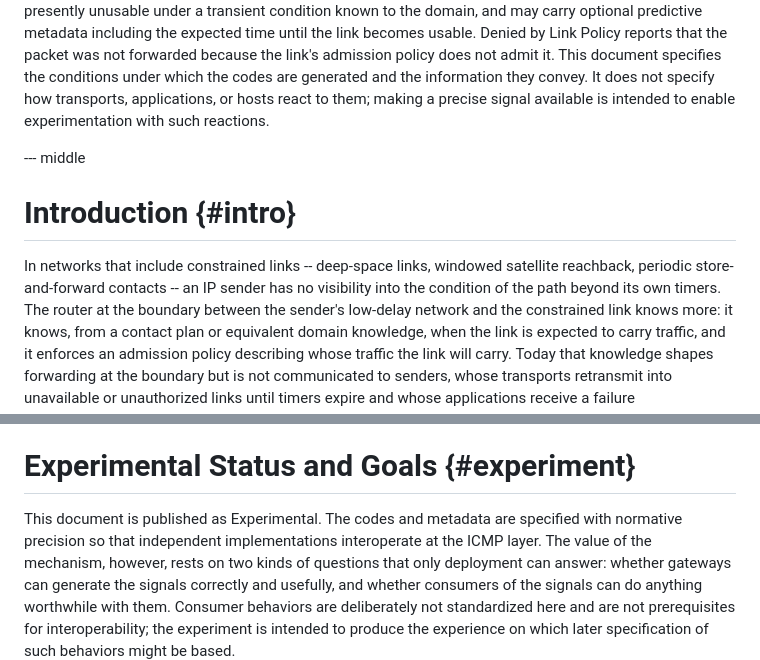
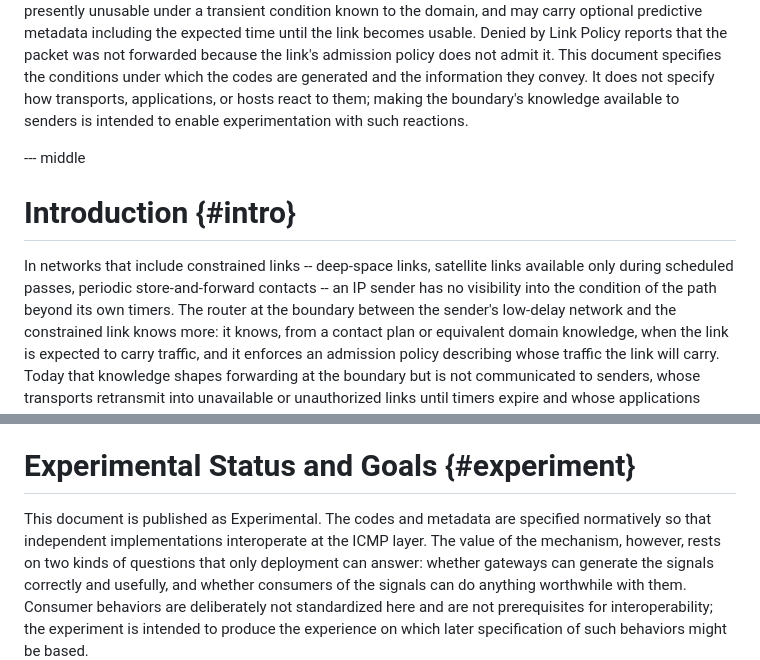
Before and after one commit to ekline/draft-icmp-boundary-signaling, a Markdown page: draft-ek-icmp-boundary-signaling.md, 2 parts joined by grey strips. Drawn GitHub-style.

Commit message:
rewordings

```diff
--- a/draft-ek-icmp-boundary-signaling.md
+++ b/draft-ek-icmp-boundary-signaling.md
@@ -67,9 +67,9 @@ link becomes usable. Denied by Link Policy reports that the packet was
 not forwarded because the link's admission policy does not admit it.
 This document specifies the conditions under which the codes are
 generated and the information they convey. It does not specify how
-transports, applications, or hosts react to them; making a precise
-signal available is intended to enable experimentation with such
-reactions.
+transports, applications, or hosts react to them; making the
+boundary's knowledge available to senders is intended to enable
+experimentation with such reactions.
 
 
 --- middle
@@ -77,8 +77,8 @@ reactions.
 # Introduction {#intro}
 
 In networks that include constrained links -- deep-space links,
-windowed satellite reachback, periodic store-and-forward contacts --
-an IP sender has no visibility into the condition of the path beyond
+satellite links available only during scheduled passes, periodic
+store-and-forward contacts -- an IP sender has no visibility into the condition of the path beyond
 its own timers. The router at the boundary between the sender's
 low-delay network and the constrained link knows more: it knows, from
 a contact plan or equivalent domain knowledge, when the link is
@@ -886,8 +886,8 @@ ways otherwise invisible to troubleshooting.
 # Experimental Status and Goals {#experiment}
 
 This document is published as Experimental. The codes and metadata
-are specified with normative precision so that independent
-implementations interoperate at the ICMP layer. The value of the
+are specified normatively so that independent implementations
+interoperate at the ICMP layer. The value of the
 mechanism, however, rests on two kinds of questions that only
 deployment can answer: whether gateways can generate the signals
 correctly and usefully, and whether consumers of the signals can do
```
